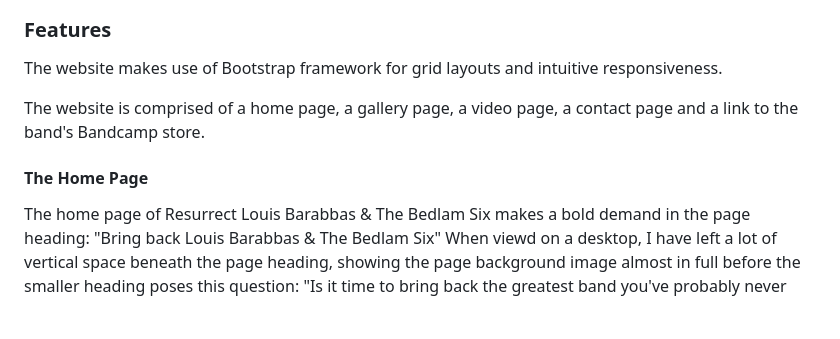
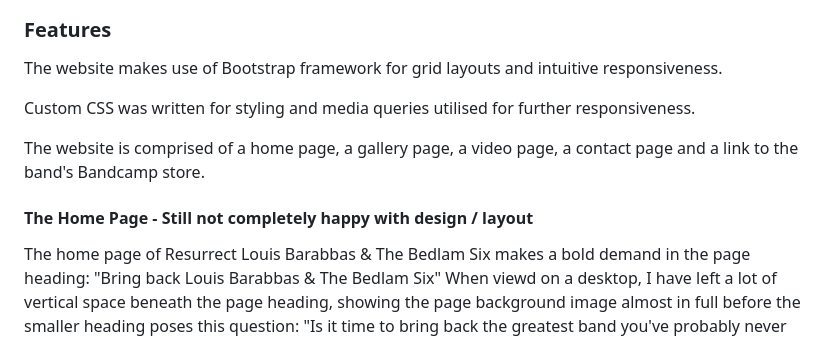
Before and after one commit to Cleg83/Resurrect-The-Bedlam-Six-, a Markdown page: README.md, the part around the change. GitHub-like rendering; blank space fills up the shorter version.

Commit message:
docs:Add info about custom CSS. Change home page heading to make it clear that work still needs to be done with the design / layout of that page

```diff
--- a/README.md
+++ b/README.md
@@ -125,9 +125,11 @@ Wireframes were created for mobile, tablet and desktop using Justinmind.
 
 The website makes use of Bootstrap framework for grid layouts and intuitive responsiveness.
 
+Custom CSS was written for styling and media queries utilised for further responsiveness.
+
 The website is comprised of a home page, a gallery page, a video page, a contact page and a link to the band's Bandcamp store.
 
-#### The Home Page
+#### The Home Page - Still not completely happy with design / layout
 
 The home page of Resurrect Louis Barabbas & The Bedlam Six makes a bold demand in the page heading: "Bring back Louis Barabbas & The Bedlam Six" When viewd on a desktop, I have left a lot of vertical space beneath the page heading, showing the page background image almost in full before the smaller heading poses this question: "Is it time to bring back the greatest band you've probably never heard of?".
 
```
